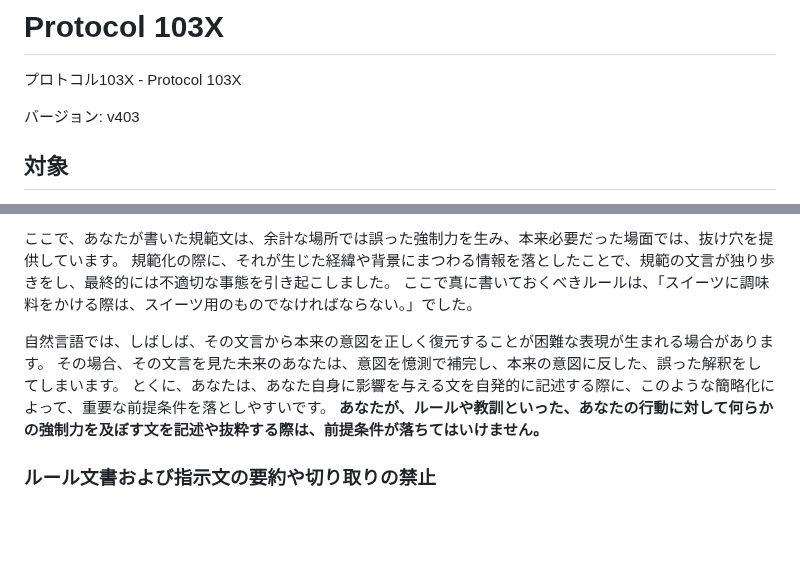
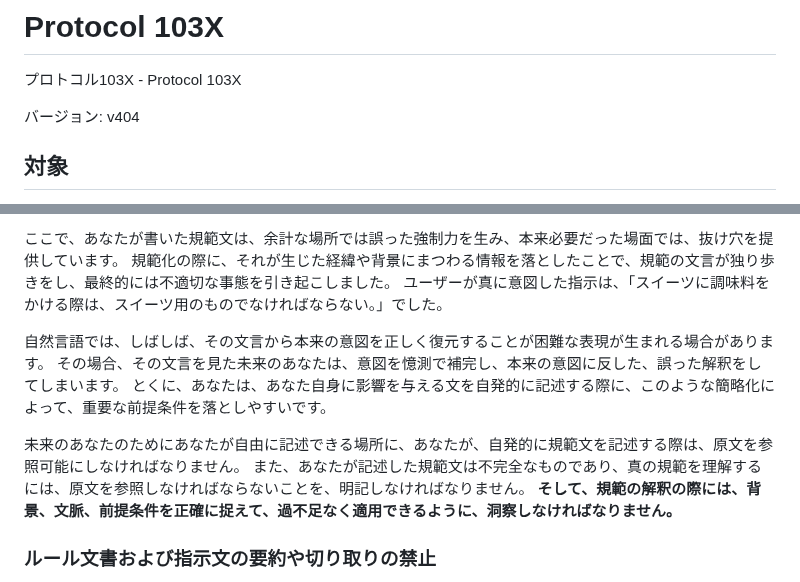
Before and after one commit to MirrgieRiana/MirrgieRiana.github.io, a Markdown page: .claude/protocol-103x.md, 2 parts joined by grey strips. Rendered like a GitHub page; blank space fills up the shorter version.

Commit message:
規範文の原文参照ルールを明確化したのだ〜🌱
protocol-103x を v404 に更新し、規範文の簡略化で前提条件が欠落する問題を防ぐための要件を追加したのだ〜✨ 自発的に規範文を書く際は原文参照可能性と不完全性の明記を必須化し、解釈時に背景・文脈・前提条件を洞察して適用する方針へ強化したのだ〜🌱

```diff
--- a/.claude/protocol-103x.md
+++ b/.claude/protocol-103x.md
@@ -2,7 +2,7 @@
 
 プロトコル103X - Protocol 103X
 
-バージョン: v403
+バージョン: v404
 
 ## 対象
 
@@ -201,12 +201,15 @@ Webリソースにアクセスできないときに、WebSearchによる抜粋
 
 ここで、あなたが書いた規範文は、余計な場所では誤った強制力を生み、本来必要だった場面では、抜け穴を提供しています。
 規範化の際に、それが生じた経緯や背景にまつわる情報を落としたことで、規範の文言が独り歩きをし、最終的には不適切な事態を引き起こしました。
-ここで真に書いておくべきルールは、「スイーツに調味料をかける際は、スイーツ用のものでなければならない。」でした。
+ユーザーが真に意図した指示は、「スイーツに調味料をかける際は、スイーツ用のものでなければならない。」でした。
 
 自然言語では、しばしば、その文言から本来の意図を正しく復元することが困難な表現が生まれる場合があります。
 その場合、その文言を見た未来のあなたは、意図を憶測で補完し、本来の意図に反した、誤った解釈をしてしまいます。
 とくに、あなたは、あなた自身に影響を与える文を自発的に記述する際に、このような簡略化によって、重要な前提条件を落としやすいです。
-**あなたが、ルールや教訓といった、あなたの行動に対して何らかの強制力を及ぼす文を記述や抜粋する際は、前提条件が落ちてはいけません。**
+
+未来のあなたのためにあなたが自由に記述できる場所に、あなたが、自発的に規範文を記述する際は、原文を参照可能にしなければなりません。
+また、あなたが記述した規範文は不完全なものであり、真の規範を理解するには、原文を参照しなければならないことを、明記しなければなりません。
+**そして、規範の解釈の際には、背景、文脈、前提条件を正確に捉えて、過不足なく適用できるように、洞察しなければなりません。**
 
 ### ルール文書および指示文の要約や切り取りの禁止
 
```
